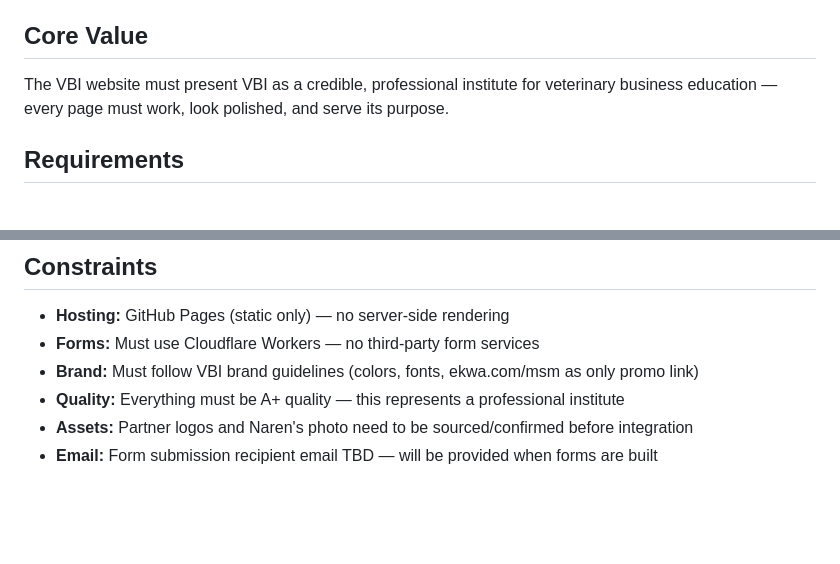
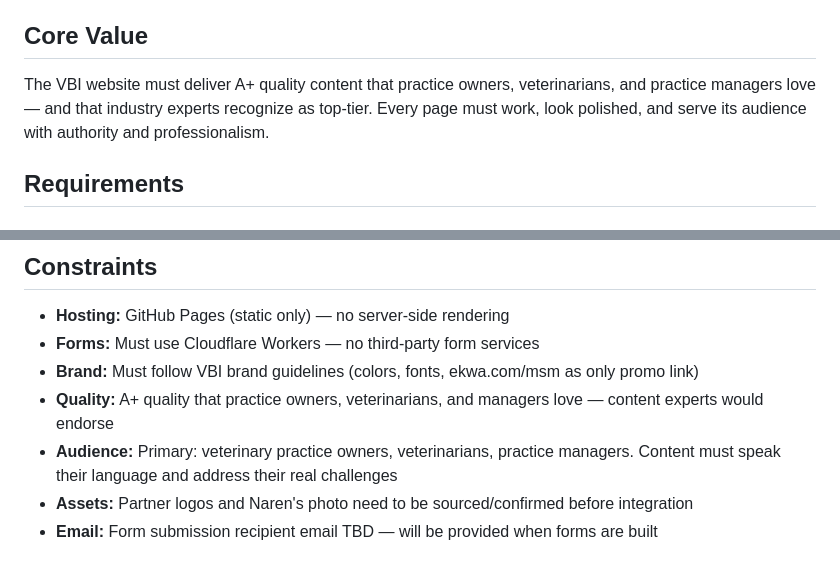
Before and after one commit to narulraj283/vbi-website, a Markdown page: .planning/PROJECT.md, 2 parts joined by grey strips. Rendered like a GitHub page; blank space fills up the shorter version.

Commit message:
docs: update project with audience and quality emphasis

```diff
--- a/.planning/PROJECT.md
+++ b/.planning/PROJECT.md
@@ -6,7 +6,7 @@ The Veterinary Business Institute (VBI) website — a professional web presence
 
 ## Core Value
 
-The VBI website must present VBI as a credible, professional institute for veterinary business education — every page must work, look polished, and serve its purpose.
+The VBI website must deliver A+ quality content that practice owners, veterinarians, and practice managers love — and that industry experts recognize as top-tier. Every page must work, look polished, and serve its audience with authority and professionalism.
 
 ## Requirements
 
@@ -57,7 +57,8 @@ The VBI website must present VBI as a credible, professional institute for veter
 - **Hosting:** GitHub Pages (static only) — no server-side rendering
 - **Forms:** Must use Cloudflare Workers — no third-party form services
 - **Brand:** Must follow VBI brand guidelines (colors, fonts, ekwa.com/msm as only promo link)
-- **Quality:** Everything must be A+ quality — this represents a professional institute
+- **Quality:** A+ quality that practice owners, veterinarians, and managers love — content experts would endorse
+- **Audience:** Primary: veterinary practice owners, veterinarians, practice managers. Content must speak their language and address their real challenges
 - **Assets:** Partner logos and Naren's photo need to be sourced/confirmed before integration
 - **Email:** Form submission recipient email TBD — will be provided when forms are built
 
```
